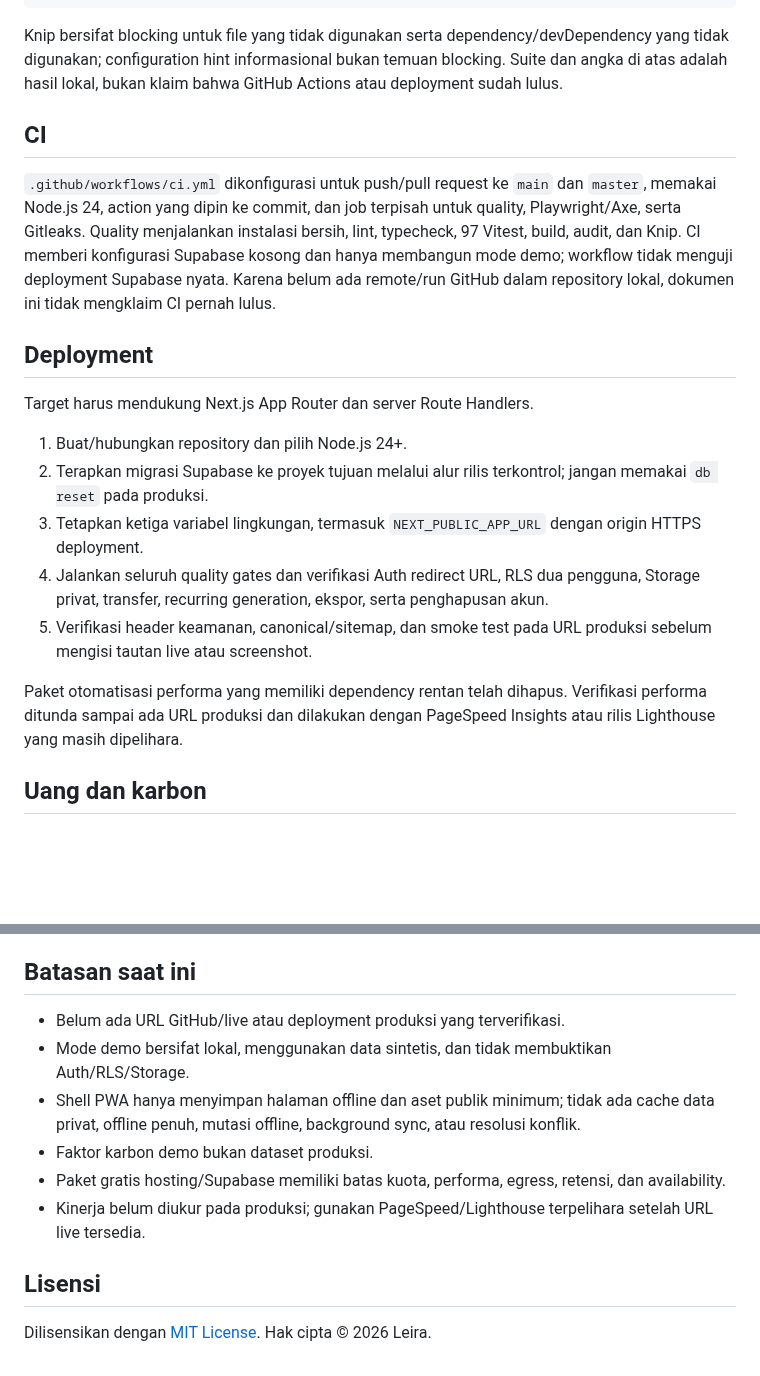
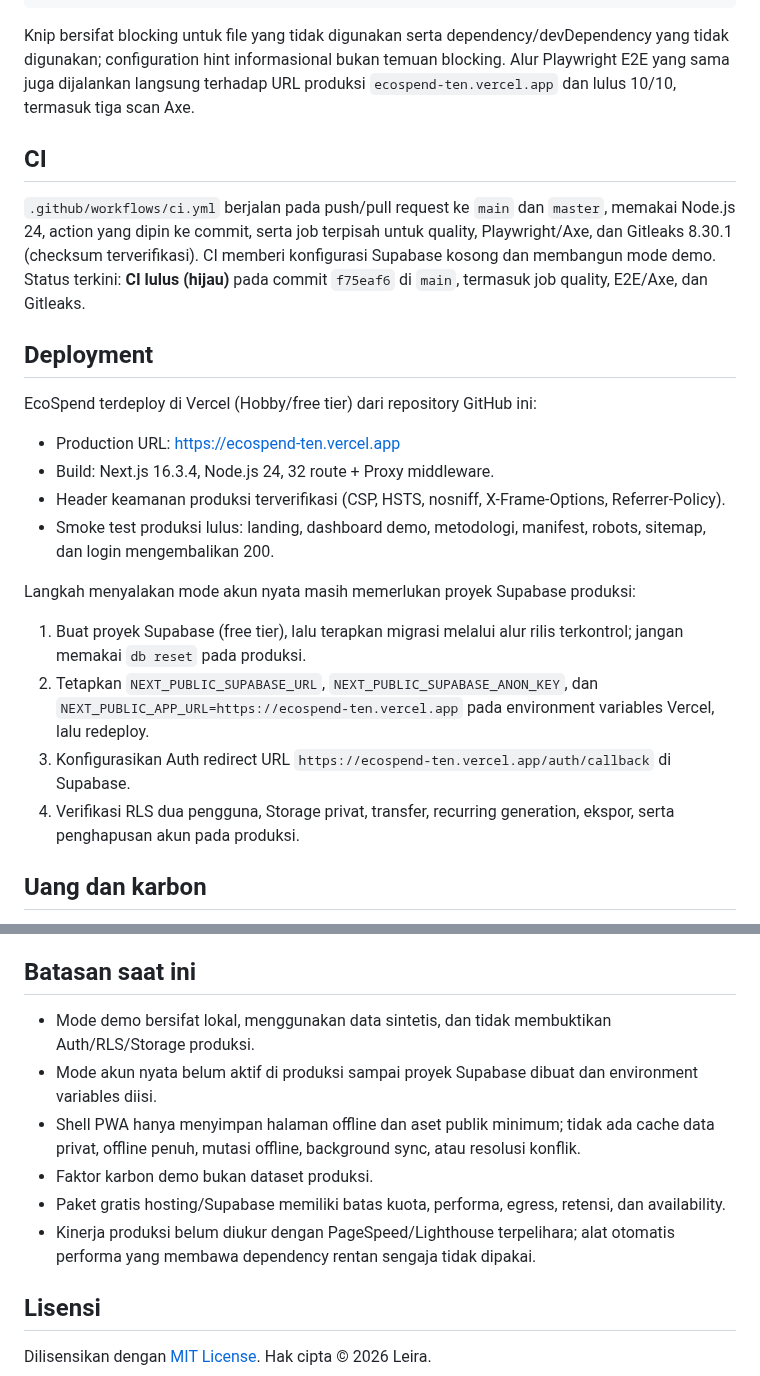
Before and after one commit to Leira-ai/ecospend, a Markdown page: README.md, 2 parts joined by grey strips. Rendered like a GitHub page; blank space fills up the shorter version.

````diff
--- a/README.md
+++ b/README.md
@@ -110,23 +119,27 @@ npm run test:e2e:install
 npm run test:e2e -- --project=chromium
 ```
 
-Knip bersifat blocking untuk file yang tidak digunakan serta dependency/devDependency yang tidak digunakan; configuration hint informasional bukan temuan blocking. Suite dan angka di atas adalah hasil lokal, bukan klaim bahwa GitHub Actions atau deployment sudah lulus.
+Knip bersifat blocking untuk file yang tidak digunakan serta dependency/devDependency yang tidak digunakan; configuration hint informasional bukan temuan blocking. Alur Playwright E2E yang sama juga dijalankan langsung terhadap URL produksi `ecospend-ten.vercel.app` dan lulus 10/10, termasuk tiga scan Axe.
 
 ## CI
 
-`.github/workflows/ci.yml` dikonfigurasi untuk push/pull request ke `main` dan `master`, memakai Node.js 24, action yang dipin ke commit, dan job terpisah untuk quality, Playwright/Axe, serta Gitleaks. Quality menjalankan instalasi bersih, lint, typecheck, 97 Vitest, build, audit, dan Knip. CI memberi konfigurasi Supabase kosong dan hanya membangun mode demo; workflow tidak menguji deployment Supabase nyata. Karena belum ada remote/run GitHub dalam repository lokal, dokumen ini tidak mengklaim CI pernah lulus.
+`.github/workflows/ci.yml` berjalan pada push/pull request ke `main` dan `master`, memakai Node.js 24, action yang dipin ke commit, serta job terpisah untuk quality, Playwright/Axe, dan Gitleaks 8.30.1 (checksum terverifikasi). CI memberi konfigurasi Supabase kosong dan membangun mode demo. Status terkini: **CI lulus (hijau)** pada commit `f75eaf6` di `main`, termasuk job quality, E2E/Axe, dan Gitleaks.
 
 ## Deployment
 
-Target harus mendukung Next.js App Router dan server Route Handlers.
+EcoSpend terdeploy di Vercel (Hobby/free tier) dari repository GitHub ini:
 
-1. Buat/hubungkan repository dan pilih Node.js 24+.
-2. Terapkan migrasi Supabase ke proyek tujuan melalui alur rilis terkontrol; jangan memakai `db reset` pada produksi.
-3. Tetapkan ketiga variabel lingkungan, termasuk `NEXT_PUBLIC_APP_URL` dengan origin HTTPS deployment.
-4. Jalankan seluruh quality gates dan verifikasi Auth redirect URL, RLS dua pengguna, Storage privat, transfer, recurring generation, ekspor, serta penghapusan akun.
-5. Verifikasi header keamanan, canonical/sitemap, dan smoke test pada URL produksi sebelum mengisi tautan live atau screenshot.
+- Production URL: <https://ecospend-ten.vercel.app>
+- Build: Next.js 16.3.4, Node.js 24, 32 route + Proxy middleware.
+- Header keamanan produksi terverifikasi (CSP, HSTS, nosniff, X-Frame-Options, Referrer-Policy).
+- Smoke test produksi lulus: landing, dashboard demo, metodologi, manifest, robots, sitemap, dan login mengembalikan 200.
 
-Paket otomatisasi performa yang memiliki dependency rentan telah dihapus. Verifikasi performa ditunda sampai ada URL produksi dan dilakukan dengan PageSpeed Insights atau rilis Lighthouse yang masih dipelihara.
+Langkah menyalakan mode akun nyata masih memerlukan proyek Supabase produksi:
+
+1. Buat proyek Supabase (free tier), lalu terapkan migrasi melalui alur rilis terkontrol; jangan memakai `db reset` pada produksi.
+2. Tetapkan `NEXT_PUBLIC_SUPABASE_URL`, `NEXT_PUBLIC_SUPABASE_ANON_KEY`, dan `NEXT_PUBLIC_APP_URL=https://ecospend-ten.vercel.app` pada environment variables Vercel, lalu redeploy.
+3. Konfigurasikan Auth redirect URL `https://ecospend-ten.vercel.app/auth/callback` di Supabase.
+4. Verifikasi RLS dua pengguna, Storage privat, transfer, recurring generation, ekspor, serta penghapusan akun pada produksi.
 
 ## Uang dan karbon
 
@@ -138,12 +151,12 @@ Paket otomatisasi performa yang memiliki dependency rentan telah dihapus. Verifi
 
 ## Batasan saat ini
 
-- Belum ada URL GitHub/live atau deployment produksi yang terverifikasi.
-- Mode demo bersifat lokal, menggunakan data sintetis, dan tidak membuktikan Auth/RLS/Storage.
+- Mode demo bersifat lokal, menggunakan data sintetis, dan tidak membuktikan Auth/RLS/Storage produksi.
+- Mode akun nyata belum aktif di produksi sampai proyek Supabase dibuat dan environment variables diisi.
 - Shell PWA hanya menyimpan halaman offline dan aset publik minimum; tidak ada cache data privat, offline penuh, mutasi offline, background sync, atau resolusi konflik.
 - Faktor karbon demo bukan dataset produksi.
 - Paket gratis hosting/Supabase memiliki batas kuota, performa, egress, retensi, dan availability.
-- Kinerja belum diukur pada produksi; gunakan PageSpeed/Lighthouse terpelihara setelah URL live tersedia.
+- Kinerja produksi belum diukur dengan PageSpeed/Lighthouse terpelihara; alat otomatis performa yang membawa dependency rentan sengaja tidak dipakai.
 
 ## Lisensi
 
````
Also changed, not shown: other parts of README.md (+15 -6 lines), docs/screenshots/budgets.png (added), docs/screenshots/carbon.png (added), docs/screenshots/dashboard.png (added), docs/screenshots/landing.png (added), 1 other file.
